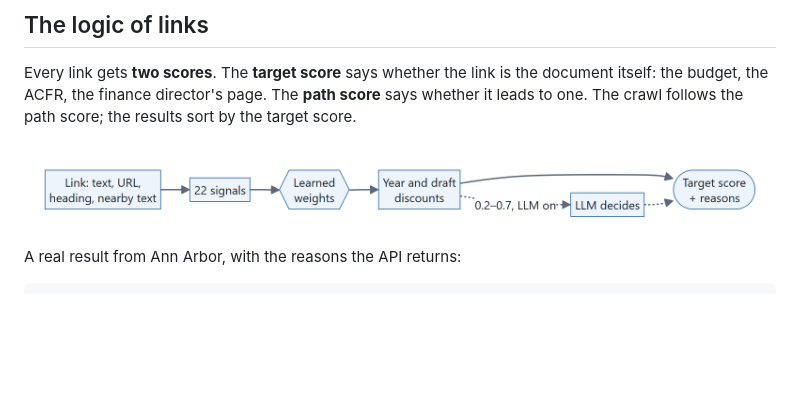
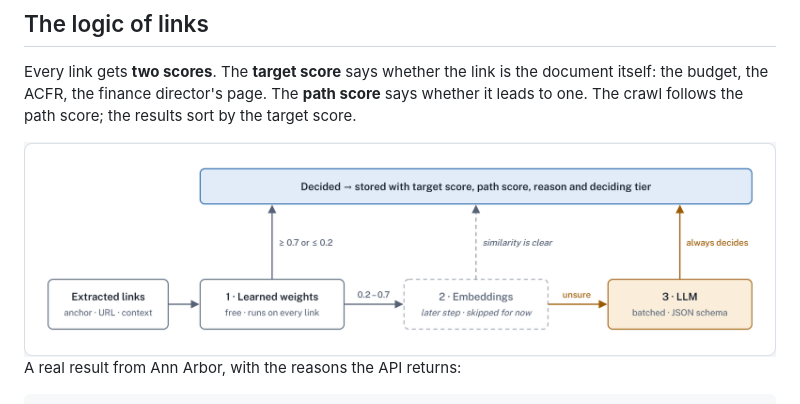
Before and after one commit to igalk1515/FiscalScout, a Markdown page: README.md, the part around one of its changes. Drawn GitHub-style; pictures changed too: docs/images/link-logic.png (deleted), docs/images/ranking.png (added); blank space fills up the shorter version.

Commit message:
README uses the architecture page's own diagrams; ranking diagram names the learned weights

```diff
--- a/README.md
+++ b/README.md
@@ -50,7 +50,7 @@ Every link gets **two scores**. The **target score** says whether the link is th
 itself: the budget, the ACFR, the finance director's page. The **path score** says whether it
 leads to one. The crawl follows the path score; the results sort by the target score.
 
-<img src="docs/images/link-logic.png" alt="A link's text, URL, heading and nearby text become 22 signals; learned weights give a probability; year and draft discounts follow; the LLM decides only scores between 0.2 and 0.7" width="100%">
+<img src="docs/images/ranking.png" alt="Ranking cascade: extracted links go to tier 1, the learned weights; links at 0.7 or more, or 0.2 or less, are decided there; links in between go to the LLM, which always decides; embeddings are a later tier between them" width="100%">
 
 A real result from Ann Arbor, with the reasons the API returns:
 
```
Also changed, not shown: other parts of README.md (+2 -2 lines), docs/images/design-a.png, docs/images/design-b.png, 4 other files.
